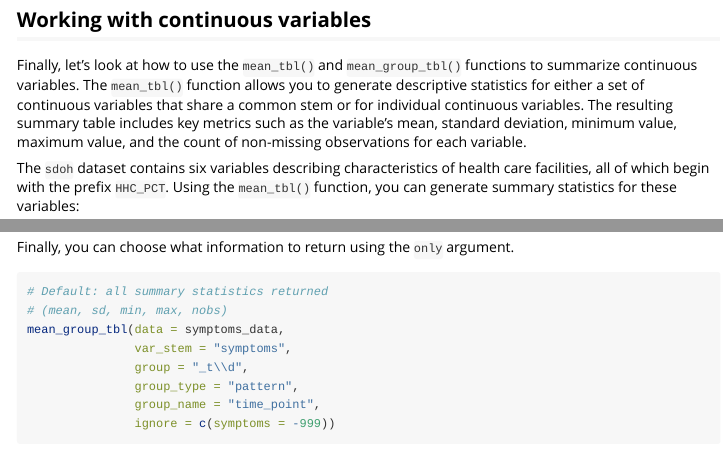
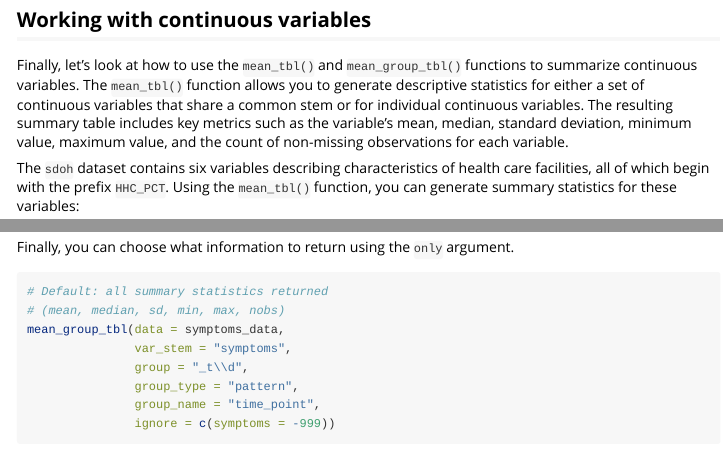
Before and after one commit to anyamemensah/summarytabl, an R Markdown document (vignettes/summarytabl-intro.Rmd): the page in a window 1100 px wide, from 12690 px down, and a second part further down, joined at a grey line. Rendered offline with R 4.5, knitr and Pandoc, with nearby package versions.

Commit message:
bump to dev version, update docs, fix label fallback in mean_tbl(), add median to mean_* summaries.

````diff
--- a/vignettes/summarytabl-intro.Rmd
+++ b/vignettes/summarytabl-intro.Rmd
@@ -332,7 +332,7 @@ select_group_tbl(data = stem_social_psych,
 
 ## Working with continuous variables
 
-Finally, let’s look at how to use the `mean_tbl()` and `mean_group_tbl()` functions to summarize continuous variables. The `mean_tbl()` function allows you to generate descriptive statistics for either a set of continuous variables that share a common stem or for individual continuous variables. The resulting summary table includes key metrics such as the variable's mean, standard deviation, minimum value, maximum value, and the count of non-missing observations for each variable.
+Finally, let’s look at how to use the `mean_tbl()` and `mean_group_tbl()` functions to summarize continuous variables. The `mean_tbl()` function allows you to generate descriptive statistics for either a set of continuous variables that share a common stem or for individual continuous variables. The resulting summary table includes key metrics such as the variable's mean, median, standard deviation, minimum value, maximum value, and the count of non-missing observations for each variable.
 
 The `sdoh` dataset contains six variables describing characteristics of health care facilities, all of which begin with the prefix `HHC_PCT`. Using the `mean_tbl()` function, you can generate summary statistics for these variables:
 
@@ -454,7 +454,7 @@ Finally, you can choose what information to return using the `only` argument.
 
 ```{r}
 # Default: all summary statistics returned
-# (mean, sd, min, max, nobs)
+# (mean, median, sd, min, max, nobs)
 mean_group_tbl(data = symptoms_data,
                var_stem = "symptoms",
                group = "_t\\d",
````
Also changed, not shown: docs/pkgdown.yml, 1 other file.
